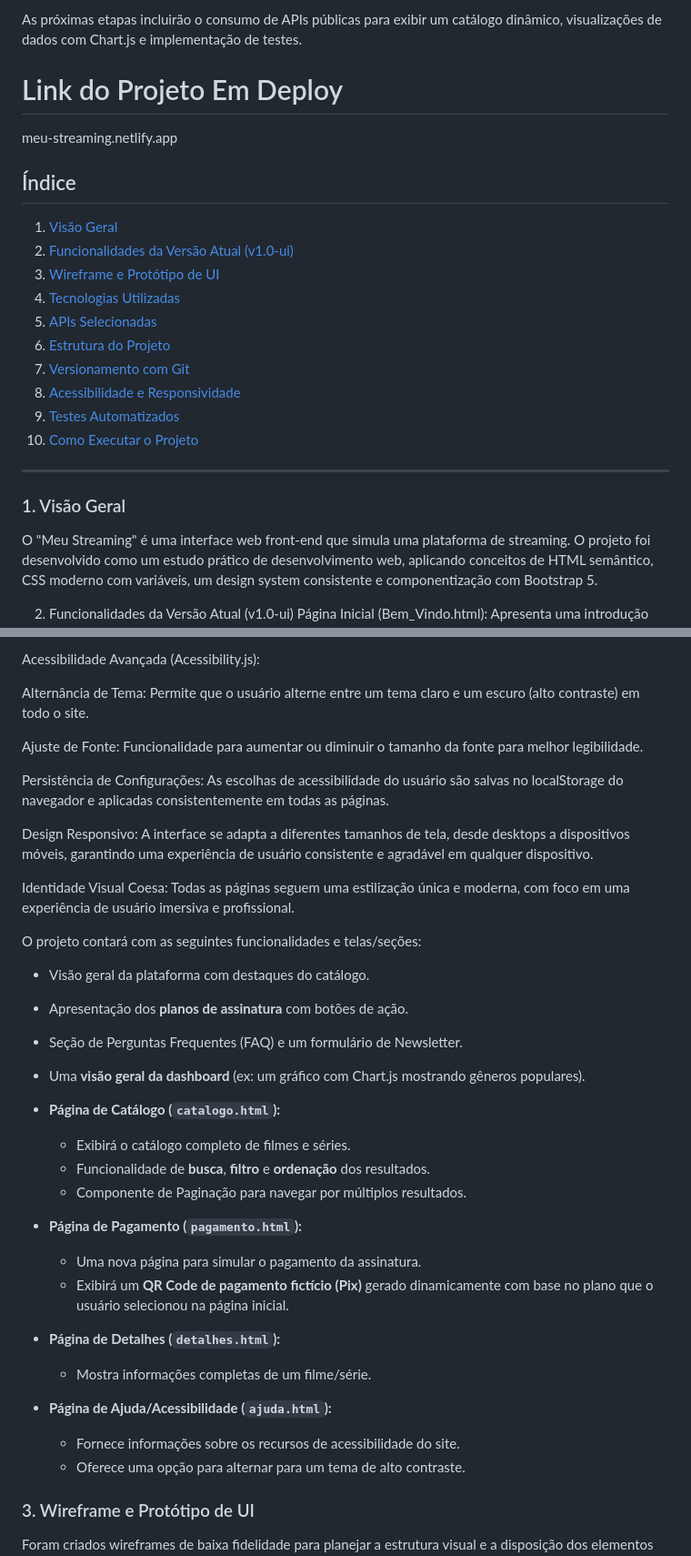
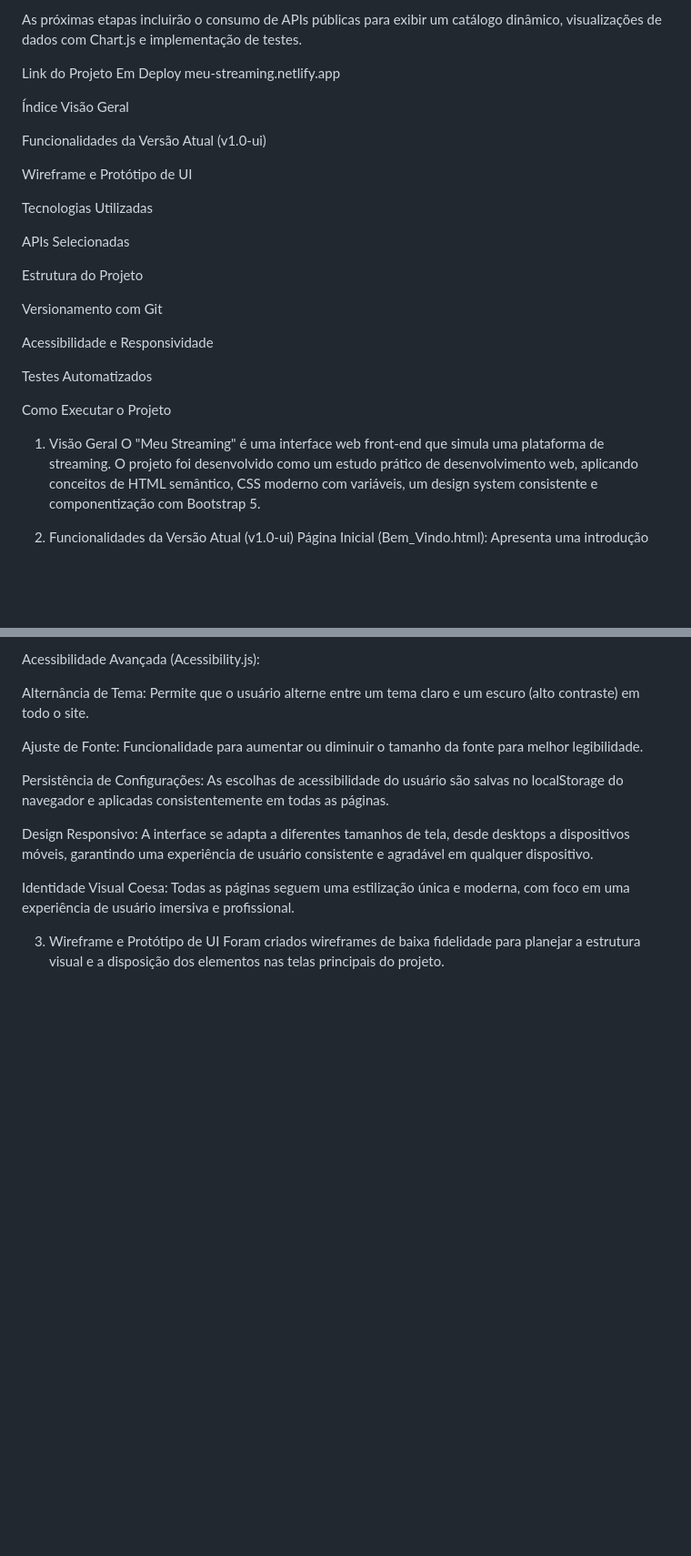
Before and after one commit to Rex23js/Projeto_Streaming, a Markdown page: README.md, 2 parts joined by grey strips. Shown: that part at 91% size. GitHub-like rendering; blank space fills up the shorter version.

```diff
--- a/README.md
+++ b/README.md
@@ -6,26 +3,31 @@ Bem-vindo ao "Meu Streaming", um projeto de plataforma de streaming de filmes e
 
 As próximas etapas incluirão o consumo de APIs públicas para exibir um catálogo dinâmico, visualizações de dados com Chart.js e implementação de testes.
 
-# Link do Projeto Em Deploy
+Link do Projeto Em Deploy
 meu-streaming.netlify.app
 
-## Índice
+Índice
+Visão Geral
 
-1.  [Visão Geral](#1-visão-geral)
-2.  [Funcionalidades da Versão Atual (v1.0-ui)](#2-funcionalidades-da-versão-atual-v10-ui)
-3.  [Wireframe e Protótipo de UI](#3-wireframe-e-protótipo-de-ui)
-4.  [Tecnologias Utilizadas](#4-tecnologias-utilizadas)
-5.  [APIs Selecionadas](#5-apis-selecionadas)
-6.  [Estrutura do Projeto](#6-estrutura-do-projeto)
-7.  [Versionamento com Git](#7-versionamento-com-git)
-8.  [Acessibilidade e Responsividade](#8-acessibilidade-e-responsividade)
-9.  [Testes Automatizados](#9-testes-automatizados)
-10. [Como Executar o Projeto](#10-como-executar-o-projeto)
+Funcionalidades da Versão Atual (v1.0-ui)
 
----
+Wireframe e Protótipo de UI
 
-### 1. Visão Geral
+Tecnologias Utilizadas
 
+APIs Selecionadas
+
+Estrutura do Projeto
+
+Versionamento com Git
+
+Acessibilidade e Responsividade
+
+Testes Automatizados
+
+Como Executar o Projeto
+
+1. Visão Geral
 O "Meu Streaming" é uma interface web front-end que simula uma plataforma de streaming. O projeto foi desenvolvido como um estudo prático de desenvolvimento web, aplicando conceitos de HTML semântico, CSS moderno com variáveis, um design system consistente e componentização com Bootstrap 5.
 
 2. Funcionalidades da Versão Atual (v1.0-ui)
@@ -51,33 +53,6 @@ Design Responsivo: A interface se adapta a diferentes tamanhos de tela, desde de
 
 Identidade Visual Coesa: Todas as páginas seguem uma estilização única e moderna, com foco em uma experiência de usuário imersiva e profissional.
 
-O projeto contará com as seguintes funcionalidades e telas/seções:
-
-- Visão geral da plataforma com destaques do catálogo.
-- Apresentação dos **planos de assinatura** com botões de ação.
-- Seção de Perguntas Frequentes (FAQ) e um formulário de Newsletter.
-- Uma **visão geral da dashboard** (ex: um gráfico com Chart.js mostrando gêneros populares).
-
-- **Página de Catálogo (`catalogo.html`):**
-
-  - Exibirá o catálogo completo de filmes e séries.
-  - Funcionalidade de **busca**, **filtro** e **ordenação** dos resultados.
-  - Componente de Paginação para navegar por múltiplos resultados.
-
-- **Página de Pagamento (`pagamento.html`):**
-
-  - Uma nova página para simular o pagamento da assinatura.
-  - Exibirá um **QR Code de pagamento fictício (Pix)** gerado dinamicamente com base no plano que o usuário selecionou na página inicial.
-
-- **Página de Detalhes (`detalhes.html`):**
-
-  - Mostra informações completas de um filme/série.
-
-- **Página de Ajuda/Acessibilidade (`ajuda.html`):**
-  - Fornece informações sobre os recursos de acessibilidade do site.
-  - Oferece uma opção para alternar para um tema de alto contraste.
-
-### 3. Wireframe e Protótipo de UI
-
+3. Wireframe e Protótipo de UI
 Foram criados wireframes de baixa fidelidade para planejar a estrutura visual e a disposição dos elementos nas telas principais do projeto.
 
```
Also changed, not shown: other parts of README.md (+48 -60 lines).
